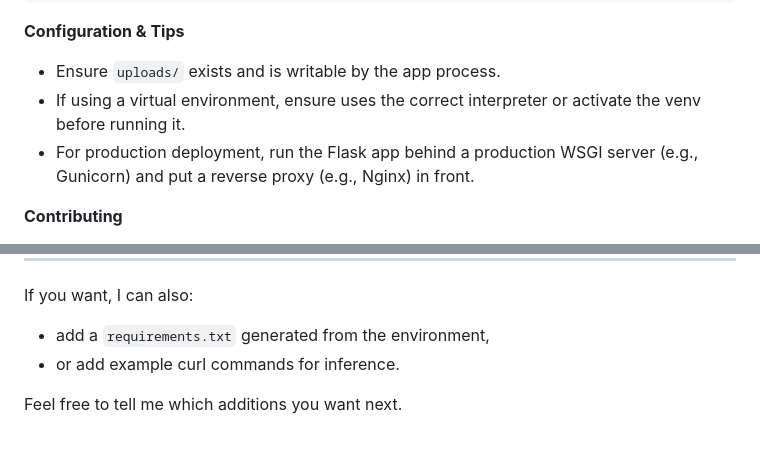
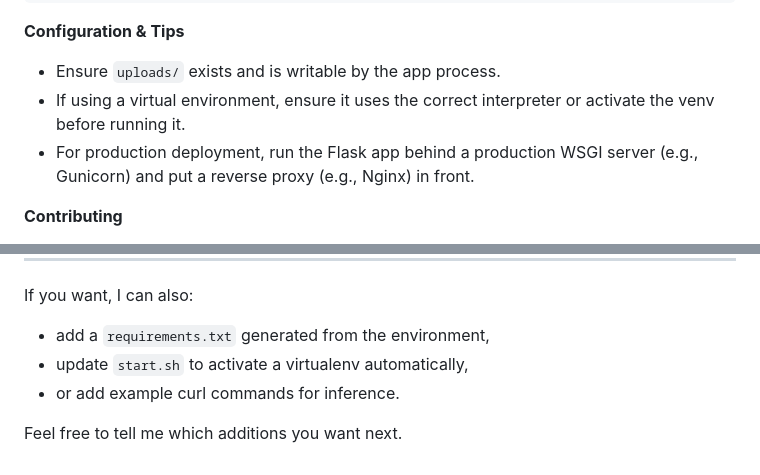
Before and after one commit to Likhith011/Image-Prediction, a Markdown page: README.md, 2 parts joined by grey strips. Drawn GitHub-style.

```diff
--- a/README.md
+++ b/README.md
@@ -104,7 +112,7 @@ The script should save a trained model (for example `cnn_model.keras`) into the
 
 **Configuration & Tips**
 - Ensure `uploads/` exists and is writable by the app process.
-- If using a virtual environment, ensure uses the correct interpreter or activate the venv before running it.
+- If using a virtual environment, ensure it uses the correct interpreter or activate the venv before running it.
 - For production deployment, run the Flask app behind a production WSGI server (e.g., Gunicorn) and put a reverse proxy (e.g., Nginx) in front.
 
 **Contributing**
@@ -128,6 +136,7 @@ For questions or collaboration, open an issue or contact the repository owner.
 
 If you want, I can also:
 - add a `requirements.txt` generated from the environment,
+- update `start.sh` to activate a virtualenv automatically,
 - or add example curl commands for inference.
 
 Feel free to tell me which additions you want next.
```
Also changed, not shown: other parts of README.md (+9 -1 lines).
